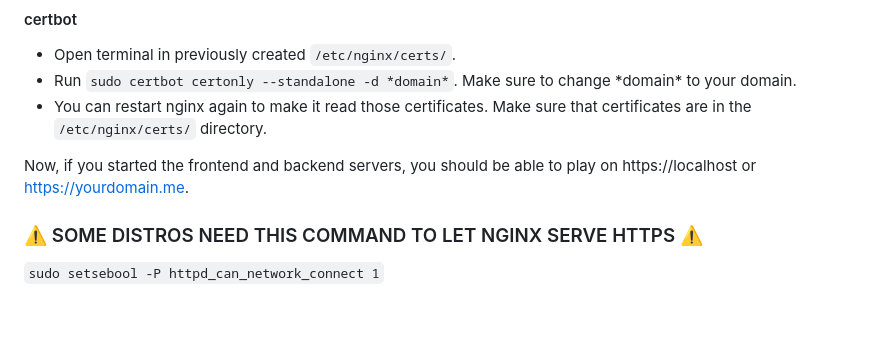
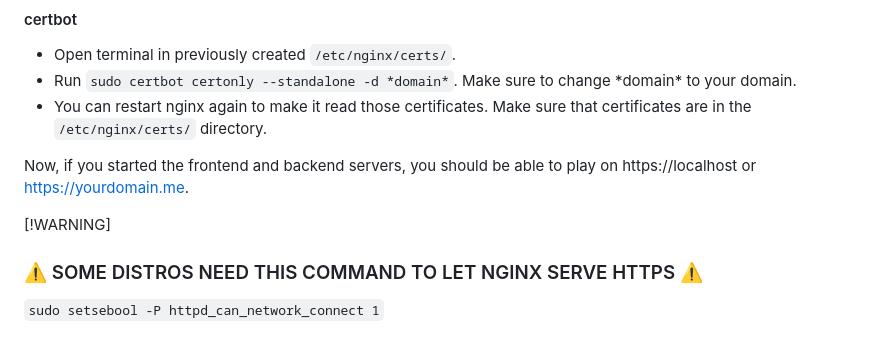
Before and after one commit to Pysia20/WebPark, a Markdown page: Nginx.md, the part around one of its changes. Drawn GitHub-style; blank space fills up the shorter version.

```diff
--- a/Nginx.md
+++ b/Nginx.md
@@ -135,6 +129,8 @@ Now, if you started the frontend and backend servers, you should be able to play
 
 <span style="color: #ff2828; text-align: center;">
 
+[!WARNING]
+
 ### ⚠️ SOME DISTROS NEED THIS COMMAND TO LET NGINX SERVE HTTPS ⚠️
 
 `sudo setsebool -P httpd_can_network_connect 1`
```
Also changed, not shown: other parts of Nginx.md (+3 -9 lines).
